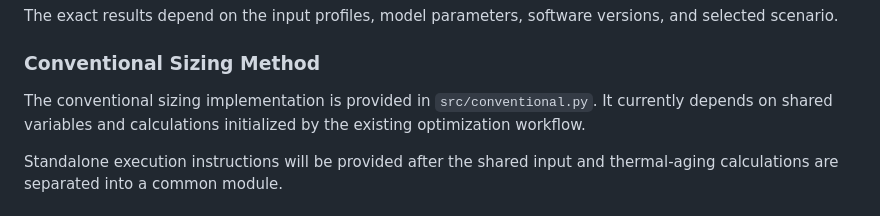
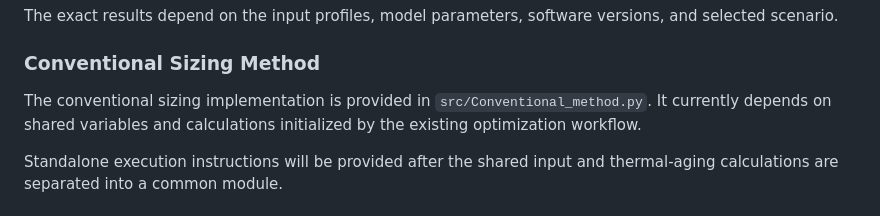
Before and after one commit to rijalbishal/Thermal-Aging-Constrained-Distribution-Transformer-Sizing-for-Demand-Side-Resource-Integration, a Markdown page: README.md, the part around the change. Drawn GitHub-style.

```diff
--- a/README.md
+++ b/README.md
@@ -127,7 +127,7 @@ The exact results depend on the input profiles, model parameters, software versi
 ### Conventional Sizing Method
 
 The conventional sizing implementation is provided in
-`src/conventional.py`. It currently depends on shared variables
+`src/Conventional_method.py`. It currently depends on shared variables
 and calculations initialized by the existing optimization workflow.
 
 Standalone execution instructions will be provided after the
```
